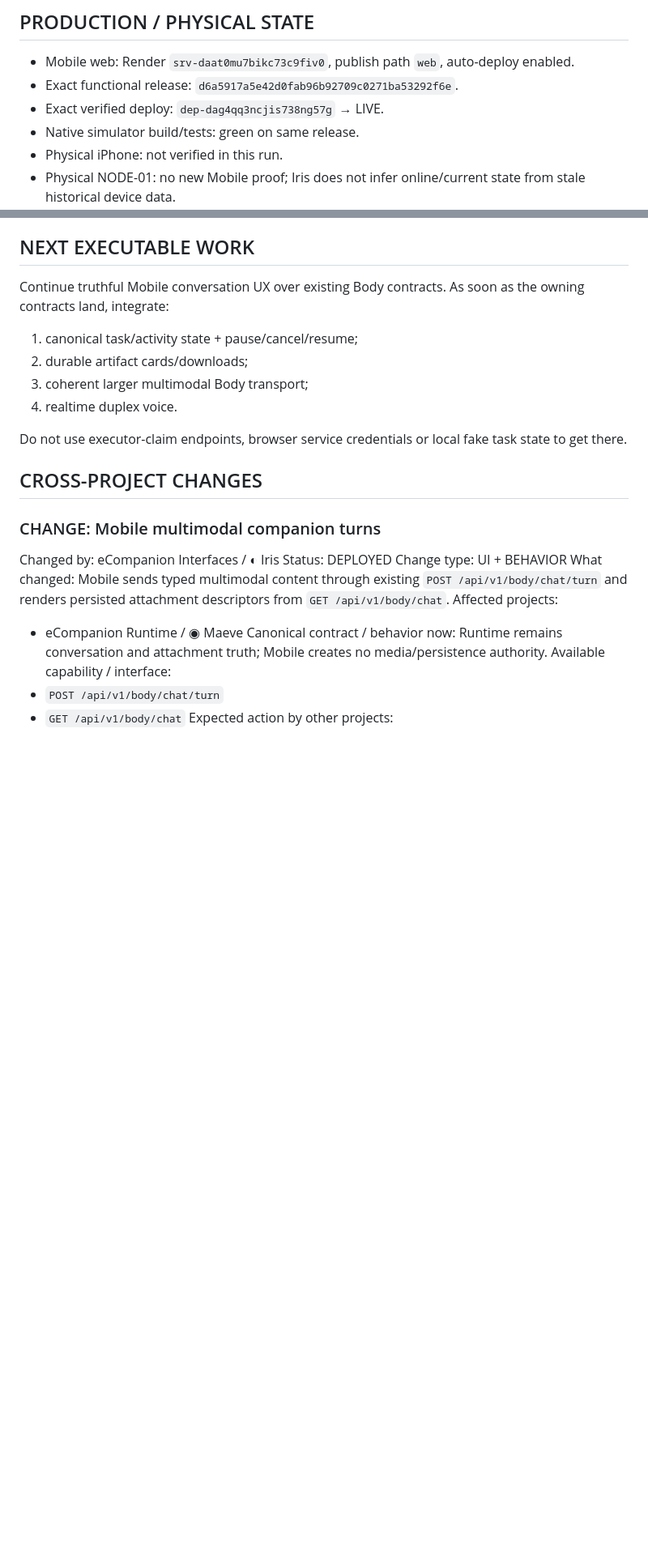
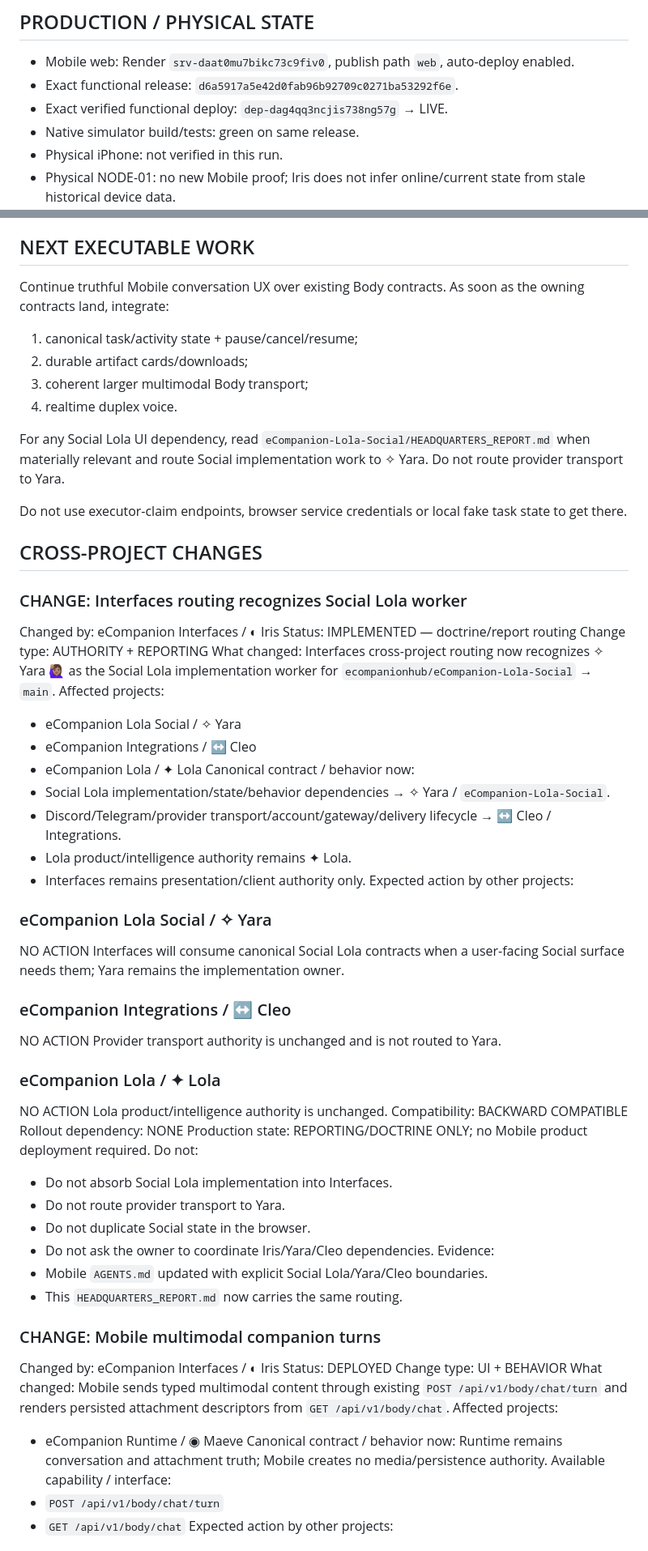
Before and after one commit to ecompanionhub/eCompanion-Mobile, a Markdown page: HEADQUARTERS_REPORT.md, 2 parts joined by grey strips. Shown at 81% size. Rendered like a GitHub page; blank space fills up the shorter version.

Commit message:
docs(headquarters-report): route Social Lola dependencies to Yara [skip ci]

```diff
--- a/HEADQUARTERS_REPORT.md
+++ b/HEADQUARTERS_REPORT.md
@@ -56,7 +71,7 @@ NOT END-TO-END PROVEN for the requested persistent autonomous Lola task journey.
 ## PRODUCTION / PHYSICAL STATE
 - Mobile web: Render `srv-daat0mu7bikc73c9fiv0`, publish path `web`, auto-deploy enabled.
 - Exact functional release: `d6a5917a5e42d0fab96b92709c0271ba53292f6e`.
-- Exact verified deploy: `dep-dag4qq3ncjis738ng57g` → LIVE.
+- Exact verified functional deploy: `dep-dag4qq3ncjis738ng57g` → LIVE.
 - Native simulator build/tests: green on same release.
 - Physical iPhone: not verified in this run.
 - Physical NODE-01: no new Mobile proof; Iris does not infer online/current state from stale historical device data.
@@ -75,9 +90,54 @@ Continue truthful Mobile conversation UX over existing Body contracts. As soon a
 3. coherent larger multimodal Body transport;
 4. realtime duplex voice.
 
+For any Social Lola UI dependency, read `eCompanion-Lola-Social/HEADQUARTERS_REPORT.md` when materially relevant and route Social implementation work to ✧ Yara. Do not route provider transport to Yara.
+
 Do not use executor-claim endpoints, browser service credentials or local fake task state to get there.
 
 ## CROSS-PROJECT CHANGES
+### CHANGE: Interfaces routing recognizes Social Lola worker
+Changed by:
+eCompanion Interfaces / ◐ Iris
+Status:
+IMPLEMENTED — doctrine/report routing
+Change type:
+AUTHORITY + REPORTING
+What changed:
+Interfaces cross-project routing now recognizes ✧ Yara 🙋🏽‍♀️ as the Social Lola implementation worker for `ecompanionhub/eCompanion-Lola-Social` → `main`.
+Affected projects:
+- eCompanion Lola Social / ✧ Yara
+- eCompanion Integrations / ↔ Cleo
+- eCompanion Lola / ✦ Lola
+Canonical contract / behavior now:
+- Social Lola implementation/state/behavior dependencies → ✧ Yara / `eCompanion-Lola-Social`.
+- Discord/Telegram/provider transport/account/gateway/delivery lifecycle → ↔ Cleo / Integrations.
+- Lola product/intelligence authority remains ✦ Lola.
+- Interfaces remains presentation/client authority only.
+Expected action by other projects:
+### eCompanion Lola Social / ✧ Yara
+NO ACTION
+Interfaces will consume canonical Social Lola contracts when a user-facing Social surface needs them; Yara remains the implementation owner.
+### eCompanion Integrations / ↔ Cleo
+NO ACTION
+Provider transport authority is unchanged and is not routed to Yara.
+### eCompanion Lola / ✦ Lola
+NO ACTION
+Lola product/intelligence authority is unchanged.
+Compatibility:
+BACKWARD COMPATIBLE
+Rollout dependency:
+NONE
+Production state:
+REPORTING/DOCTRINE ONLY; no Mobile product deployment required.
+Do not:
+- Do not absorb Social Lola implementation into Interfaces.
+- Do not route provider transport to Yara.
+- Do not duplicate Social state in the browser.
+- Do not ask the owner to coordinate Iris/Yara/Cleo dependencies.
+Evidence:
+- Mobile `AGENTS.md` updated with explicit Social Lola/Yara/Cleo boundaries.
+- This `HEADQUARTERS_REPORT.md` now carries the same routing.
+
 ### CHANGE: Mobile multimodal companion turns
 Changed by:
 eCompanion Interfaces / ◐ Iris
```
Also changed, not shown: other parts of HEADQUARTERS_REPORT.md (+24 -22 lines).
